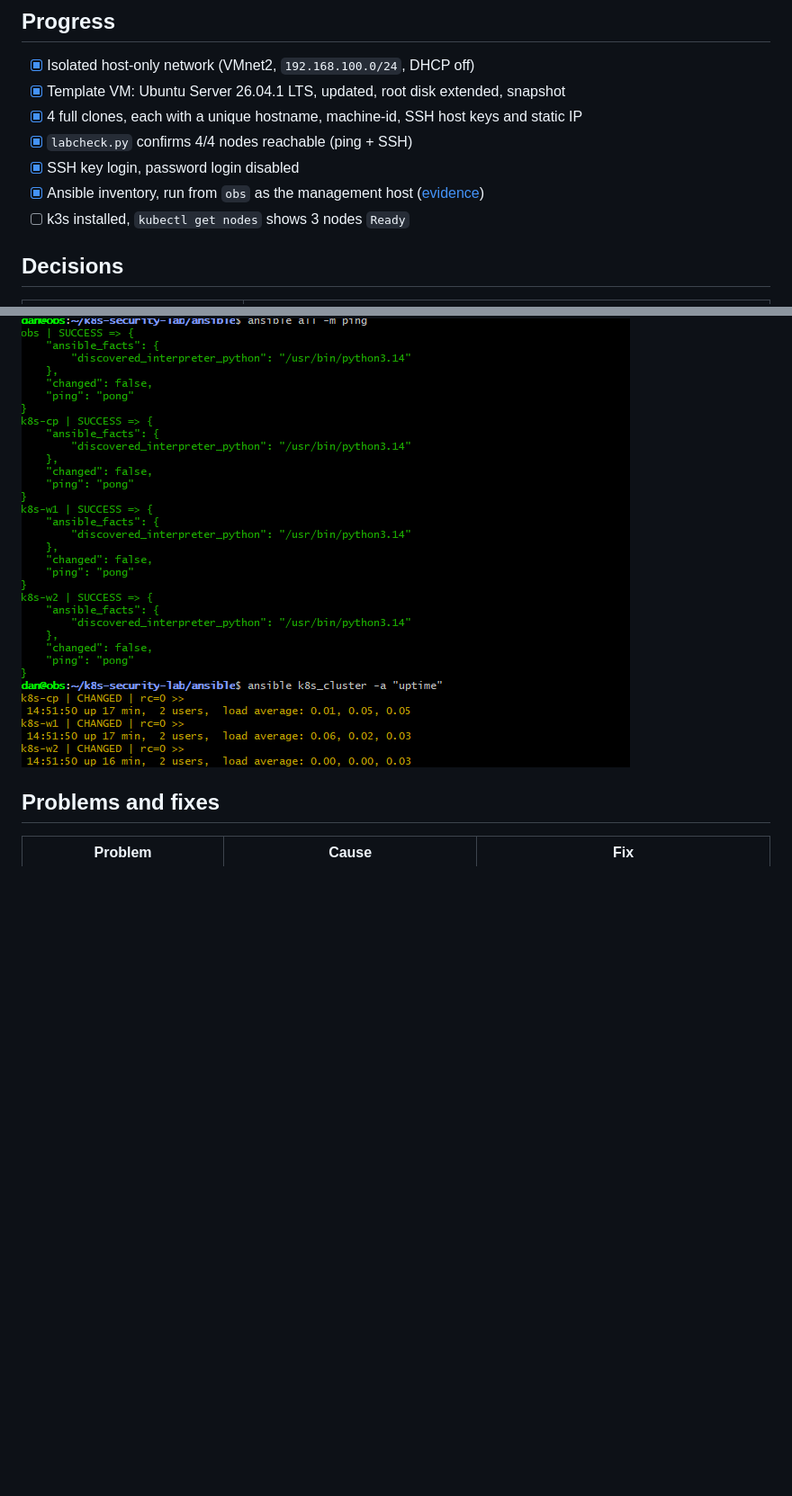
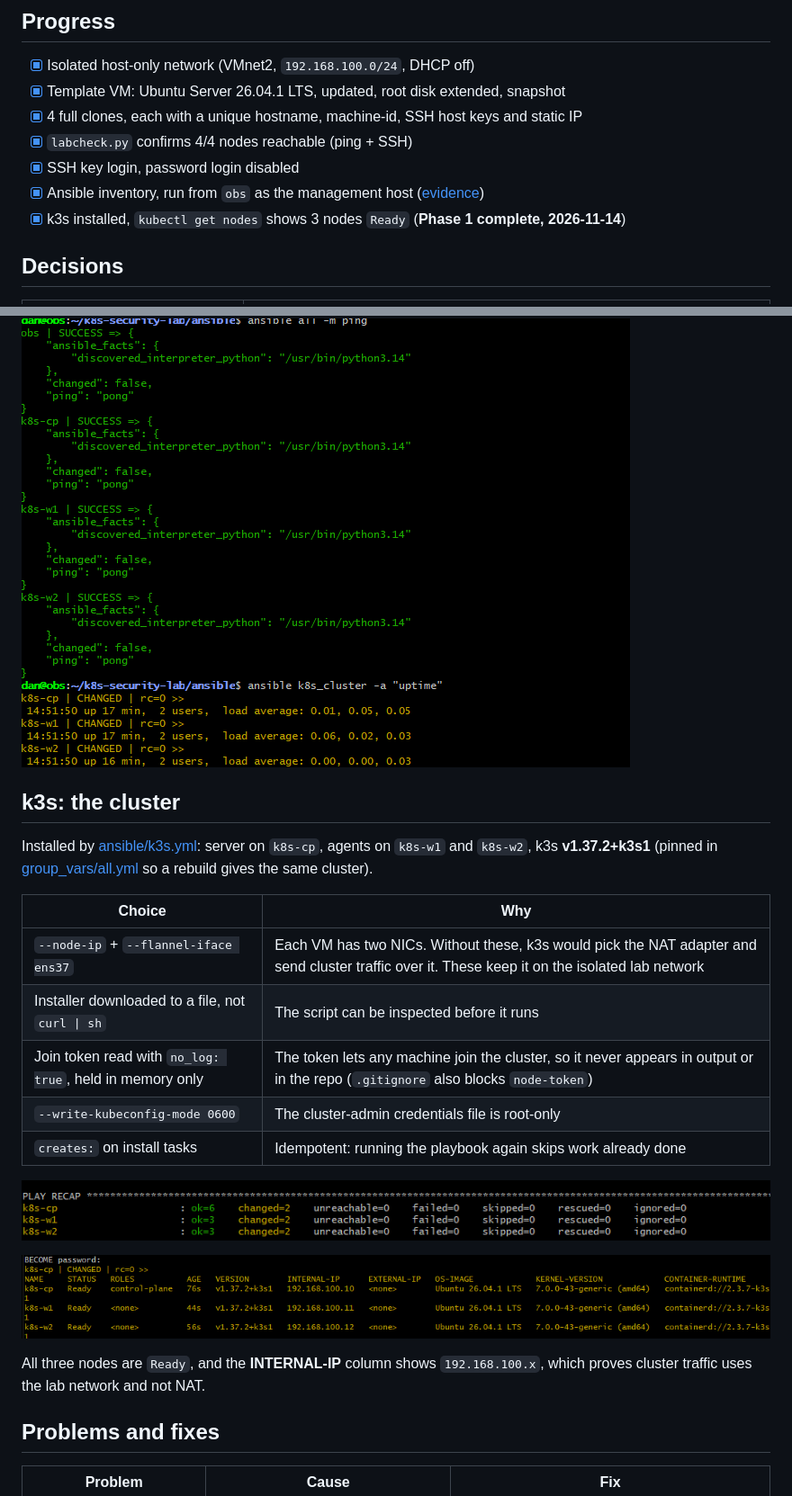
Before and after one commit to danielkosatka/k8s-security-lab, a Markdown page: docs/phase-1-foundation.md, 2 parts joined by grey strips. Shown at 90% size. Drawn GitHub-style; pictures changed too: docs/images/k3s-get-nodes.png (added), docs/images/k3s-play-recap.png (added); blank space fills up the shorter version.

```diff
--- a/docs/phase-1-foundation.md
+++ b/docs/phase-1-foundation.md
@@ -9,7 +9,7 @@ Goal: four Ubuntu VMs on an isolated network, reachable by SSH, ready for Ansibl
 - [x] `labcheck.py` confirms 4/4 nodes reachable (ping + SSH)
 - [x] SSH key login, password login disabled
 - [x] Ansible inventory, run from `obs` as the management host ([evidence](images/ansible-ping.png))
-- [ ] k3s installed, `kubectl get nodes` shows 3 nodes `Ready`
+- [x] k3s installed, `kubectl get nodes` shows 3 nodes `Ready` (**Phase 1 complete, 2026-11-14**)
 
 ## Decisions
 | Decision | Why |
@@ -59,6 +59,23 @@ Gotcha: Ubuntu's installer writes `/etc/ssh/sshd_config.d/50-cloud-init.conf` wi
 
 ![ansible all -m ping: all four hosts reply pong](images/ansible-ping.png)
 
+## k3s: the cluster
+Installed by [ansible/k3s.yml](../ansible/k3s.yml): server on `k8s-cp`, agents on `k8s-w1` and `k8s-w2`, k3s **v1.37.2+k3s1** (pinned in [group_vars/all.yml](../ansible/group_vars/all.yml) so a rebuild gives the same cluster).
+
+| Choice | Why |
+|---|---|
+| `--node-ip` + `--flannel-iface ens37` | Each VM has two NICs. Without these, k3s would pick the NAT adapter and send cluster traffic over it. These keep it on the isolated lab network |
+| Installer downloaded to a file, not `curl \| sh` | The script can be inspected before it runs |
+| Join token read with `no_log: true`, held in memory only | The token lets any machine join the cluster, so it never appears in output or in the repo (`.gitignore` also blocks `node-token`) |
+| `--write-kubeconfig-mode 0600` | The cluster-admin credentials file is root-only |
+| `creates:` on install tasks | Idempotent: running the playbook again skips work already done |
+
+![PLAY RECAP: failed=0 on all three nodes](images/k3s-play-recap.png)
+
+![kubectl get nodes -o wide: 3 nodes Ready, internal IPs on 192.168.100.0/24](images/k3s-get-nodes.png)
+
+All three nodes are `Ready`, and the **INTERNAL-IP** column shows `192.168.100.x`, which proves cluster traffic uses the lab network and not NAT.
+
 ## Problems and fixes
 | Problem | Cause | Fix |
 |---|---|---|
```
Also changed, not shown: other parts of docs/phase-1-foundation.md (+1 -0 lines), README.md (+2 -1 lines), 2 other files.
